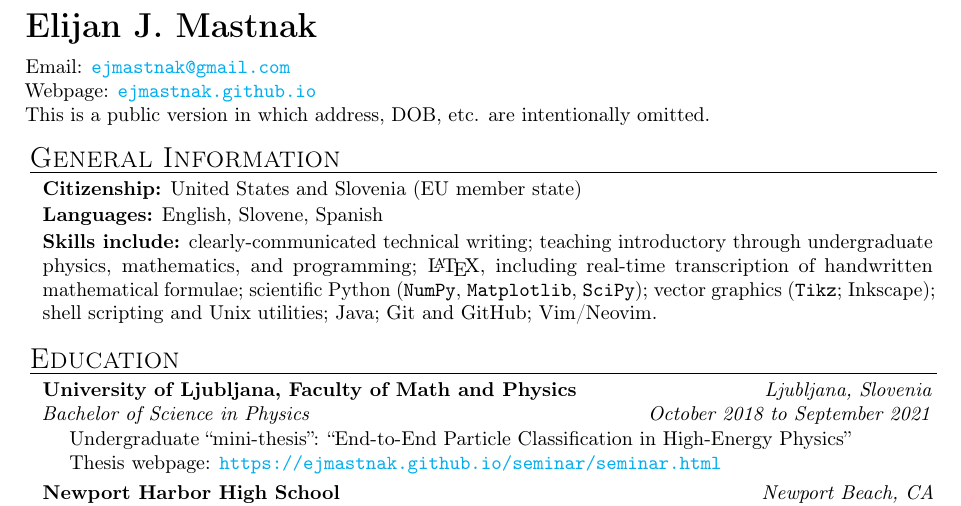
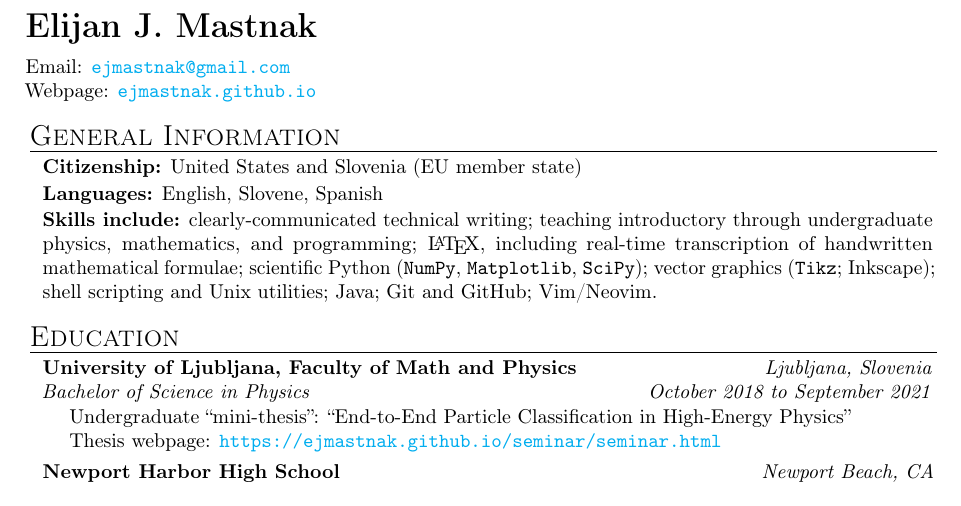
Before and after one commit to ejmastnak/cv, a LaTeX CV (src/cv.tex): part of the page, cut so that both start at the same text. Compiled offline with pdfLaTeX.

Commit message:
Remove "personal info omitted" notice
It doesn't serve any purpose and might as well be omitted.

```diff
--- a/src/cv.tex
+++ b/src/cv.tex
@@ -58,8 +58,7 @@
 
     \vspace{1.5ex}
     Email: \href{mailto:ejmastnak@gmail.com}{\texttt{ejmastnak@gmail.com}}\\
-    Webpage: \href{https://ejmastnak.github.io/}{\texttt{ejmastnak.github.io}}\\
-    This is a public version in which address, DOB, etc. are intentionally omitted.
+    Webpage: \href{https://ejmastnak.github.io/}{\texttt{ejmastnak.github.io}}
 
     \begin{mysection}{General Information}
 
```
